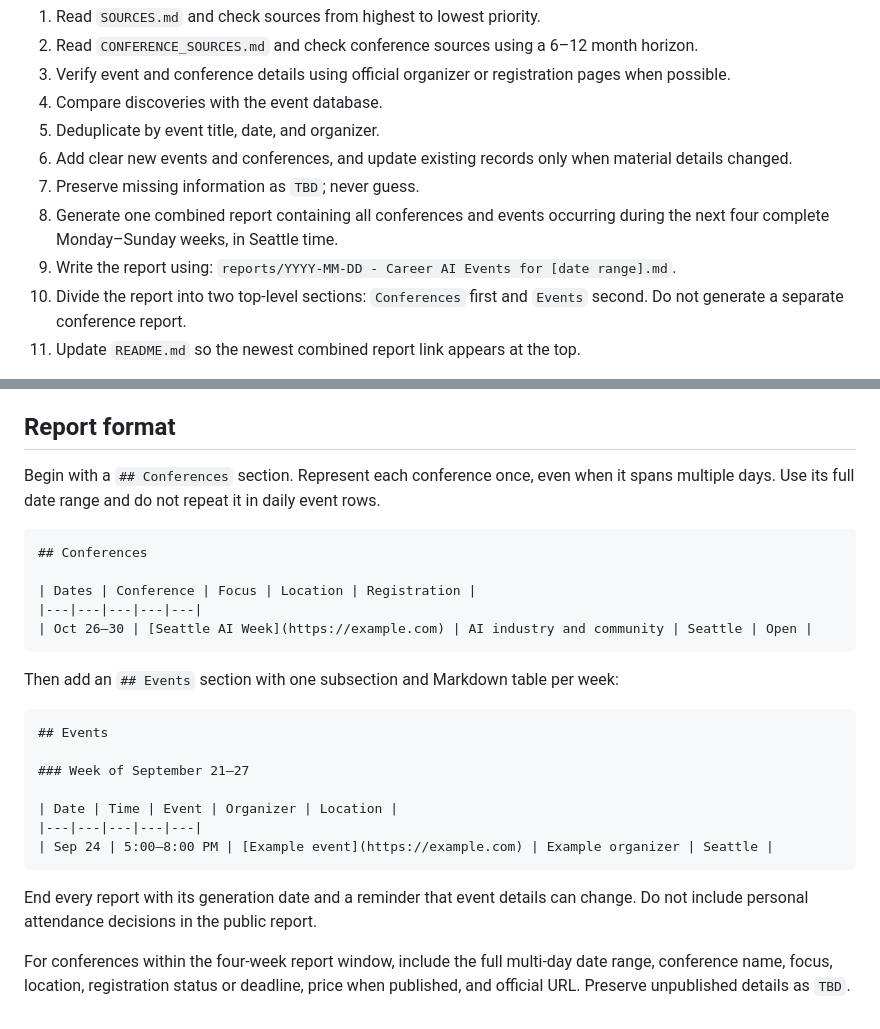
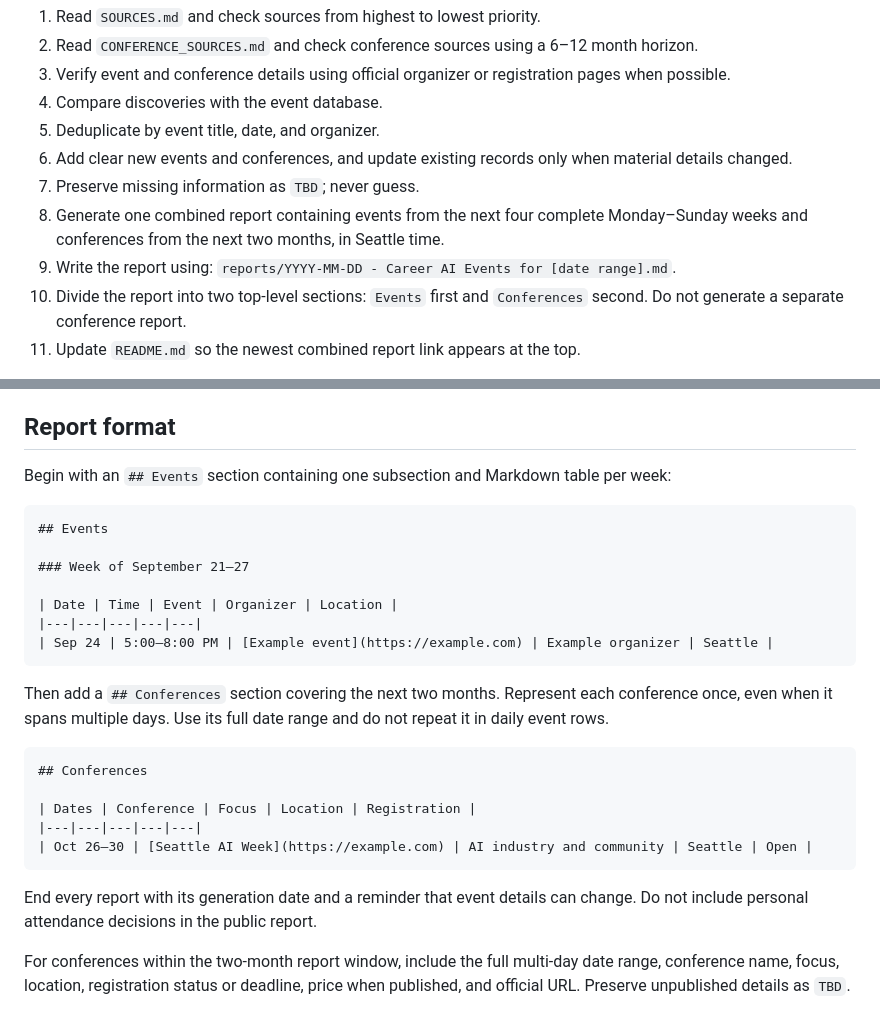
Before and after one commit to jtsai24/automated_event_pulling, a Markdown page: AGENTS.md, 2 parts joined by grey strips. Rendered like a GitHub page.

Commit message:
Show events before two-month conference outlook

````diff
--- a/AGENTS.md
+++ b/AGENTS.md
@@ -22,9 +22,9 @@ Discover relevant career, AI, software, and technical networking events and publ
 5. Deduplicate by event title, date, and organizer.
 6. Add clear new events and conferences, and update existing records only when material details changed.
 7. Preserve missing information as `TBD`; never guess.
-8. Generate one combined report containing all conferences and events occurring during the next four complete Monday–Sunday weeks, in Seattle time.
+8. Generate one combined report containing events from the next four complete Monday–Sunday weeks and conferences from the next two months, in Seattle time.
 9. Write the report using: `reports/YYYY-MM-DD - Career AI Events for [date range].md`.
-10. Divide the report into two top-level sections: `Conferences` first and `Events` second. Do not generate a separate conference report.
+10. Divide the report into two top-level sections: `Events` first and `Conferences` second. Do not generate a separate conference report.
 11. Update `README.md` so the newest combined report link appears at the top.
 
 Seattle AI Week is a required conference check. Verify the umbrella program and its individual events through WTIA and official host pages. Add verified individual events to the database without duplicating listings found through normal event sources.
@@ -41,17 +41,7 @@ Seattle AI Week is a required conference check. Verify the umbrella program and
 
 ## Report format
 
-Begin with a `## Conferences` section. Represent each conference once, even when it spans multiple days. Use its full date range and do not repeat it in daily event rows.
-
-```markdown
-## Conferences
-
-| Dates | Conference | Focus | Location | Registration |
-|---|---|---|---|---|
-| Oct 26–30 | [Seattle AI Week](https://example.com) | AI industry and community | Seattle | Open |
-```
-
-Then add an `## Events` section with one subsection and Markdown table per week:
+Begin with an `## Events` section containing one subsection and Markdown table per week:
 
 ```markdown
 ## Events
@@ -63,6 +53,16 @@ Then add an `## Events` section with one subsection and Markdown table per week:
 | Sep 24 | 5:00–8:00 PM | [Example event](https://example.com) | Example organizer | Seattle |
 ```
 
+Then add a `## Conferences` section covering the next two months. Represent each conference once, even when it spans multiple days. Use its full date range and do not repeat it in daily event rows.
+
+```markdown
+## Conferences
+
+| Dates | Conference | Focus | Location | Registration |
+|---|---|---|---|---|
+| Oct 26–30 | [Seattle AI Week](https://example.com) | AI industry and community | Seattle | Open |
+```
+
 End every report with its generation date and a reminder that event details can change. Do not include personal attendance decisions in the public report.
 
-For conferences within the four-week report window, include the full multi-day date range, conference name, focus, location, registration status or deadline, price when published, and official URL. Preserve unpublished details as `TBD`.
+For conferences within the two-month report window, include the full multi-day date range, conference name, focus, location, registration status or deadline, price when published, and official URL. Preserve unpublished details as `TBD`.
````
